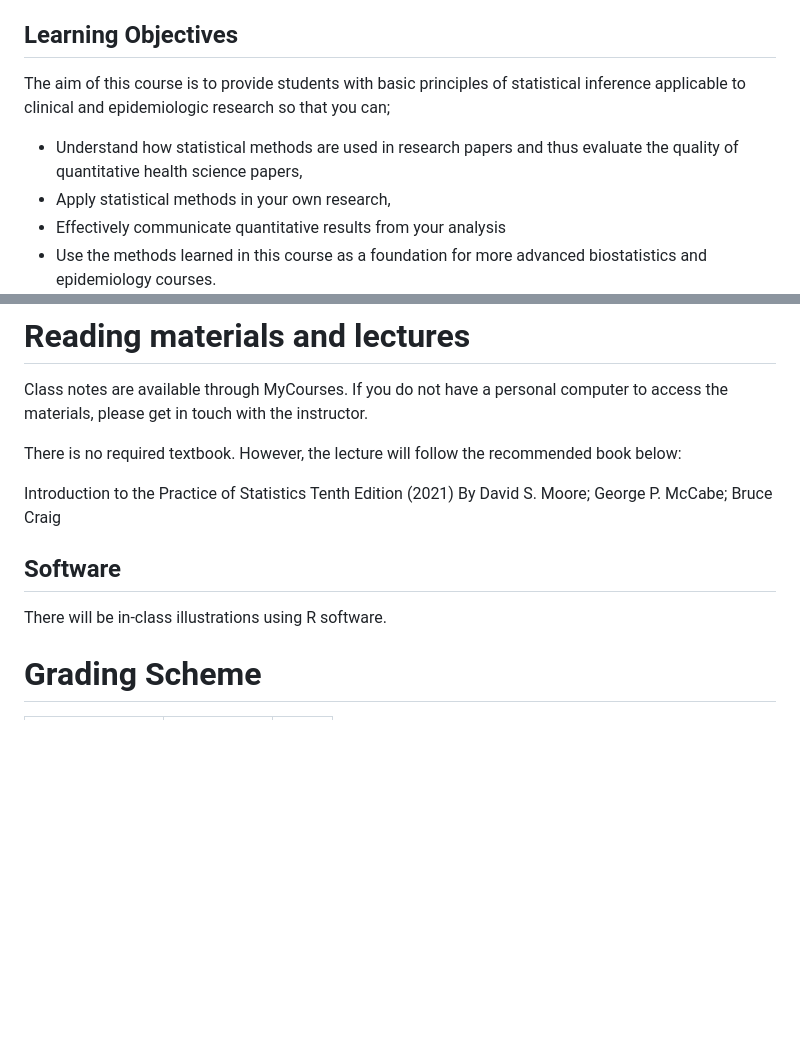
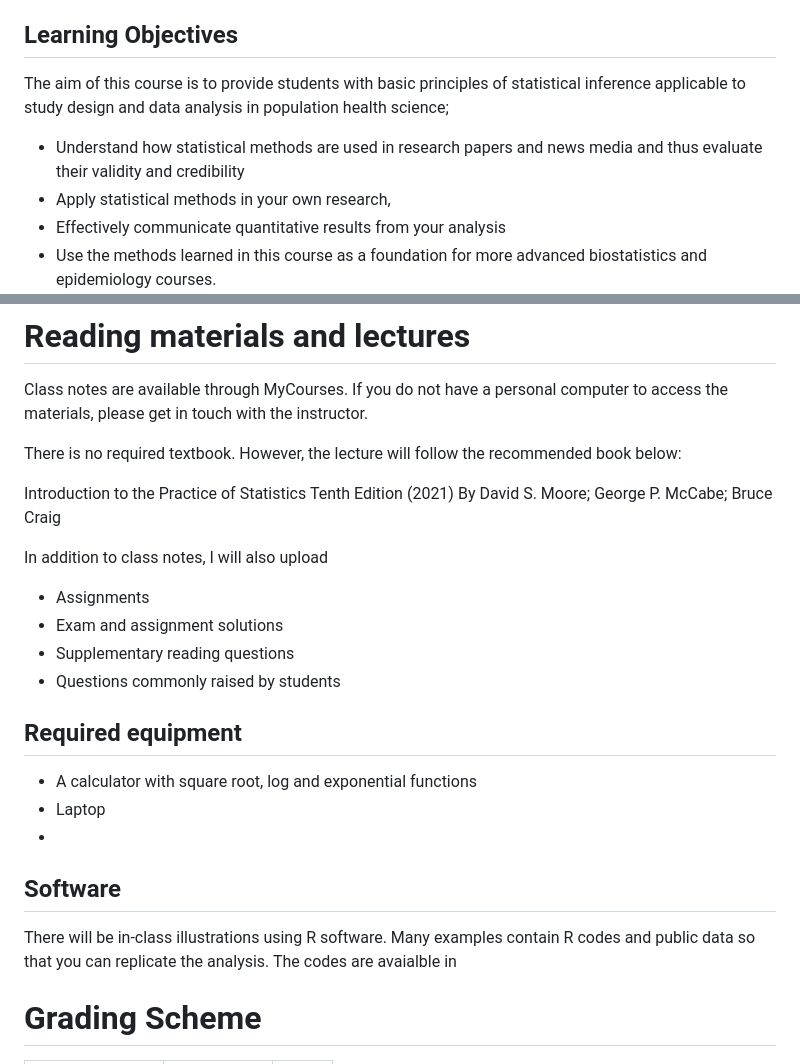
Before and after one commit to hiroshimamiya/EPIB607, a Markdown page: Syllabus.md, 2 parts joined by grey strips. Drawn GitHub-style; blank space fills up the shorter version.

```diff
--- a/Syllabus.md
+++ b/Syllabus.md
@@ -22,9 +22,9 @@ Being in the first year of an M.Sc or Ph.D. in the Epidemiology, Public Health,
 While not required, basic skills in statistical programming (preferably R statistical software) are critical, as the course uses a large number of analysis and visualization examples using R statistical software. Students are strongly suggested to take the companion course EPIB613, Intro to Statistical Software.
 
 ## Learning Objectives
-The aim of this course is to provide students with basic principles of statistical inference applicable to clinical and epidemiologic research so that you can;
+The aim of this course is to provide students with basic principles of statistical inference applicable to study design and data analysis in population health science;
 
-  - Understand how statistical methods are used in research papers and thus evaluate the quality of quantitative health science papers,
+- Understand how statistical methods are used in research papers and news media and thus evaluate their validity and credibility
 -  Apply statistical methods in your own research,
 -  Effectively communicate quantitative results from your analysis
 -  Use the methods learned in this course as a foundation for more advanced biostatistics and epidemiology courses.
@@ -60,8 +60,25 @@ Introduction to the Practice of Statistics
 Tenth  Edition (2021)
 By David S. Moore; George P. McCabe; Bruce Craig
 
+In addition to class notes, I will also upload
+
+-  Assignments
+-  Exam and assignment solutions
+-  Supplementary reading questions
+-  Questions commonly raised by students
+
+
+## Required equipment
+  - A calculator with square root, log and exponential functions
+  - Laptop
+  -
+
+
 ## Software
 There will be in-class illustrations using R software.
+Many examples contain R codes and public data so that you can replicate the analysis. The codes are avaialble in
+
+
 
 # Grading Scheme
 Assignment | Grade | Date
```
